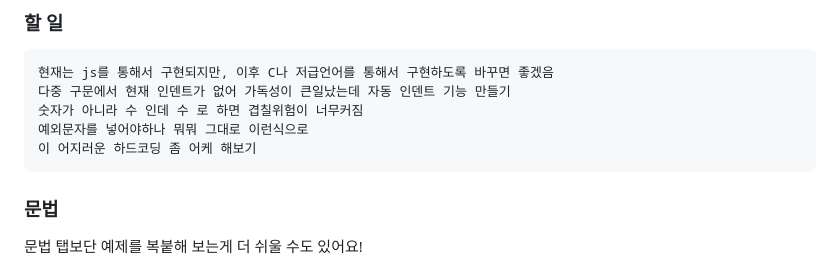
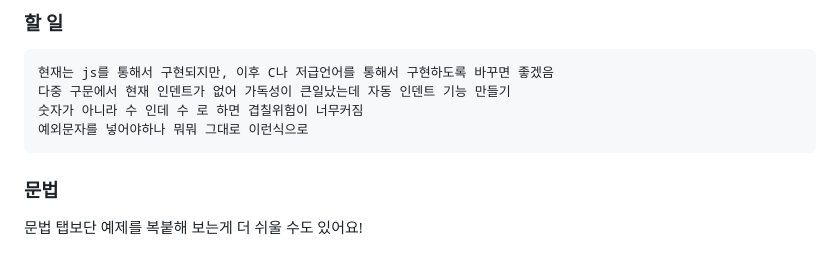
Before and after one commit to recu3125/malC_lang, a Markdown page: readme.md, the part around the change. Drawn GitHub-style.

```diff
--- a/readme.md
+++ b/readme.md
@@ -27,7 +27,6 @@
 다중 구문에서 현재 인덴트가 없어 가독성이 큰일났는데 자동 인덴트 기능 만들기
 숫자가 아니라 수 인데 수 로 하면 겹칠위험이 너무커짐
 예외문자를 넣어야하나 뭐뭐 그대로 이런식으로
-이 어지러운 하드코딩 좀 어케 해보기
 </pre>
 
 ### 문법
```
